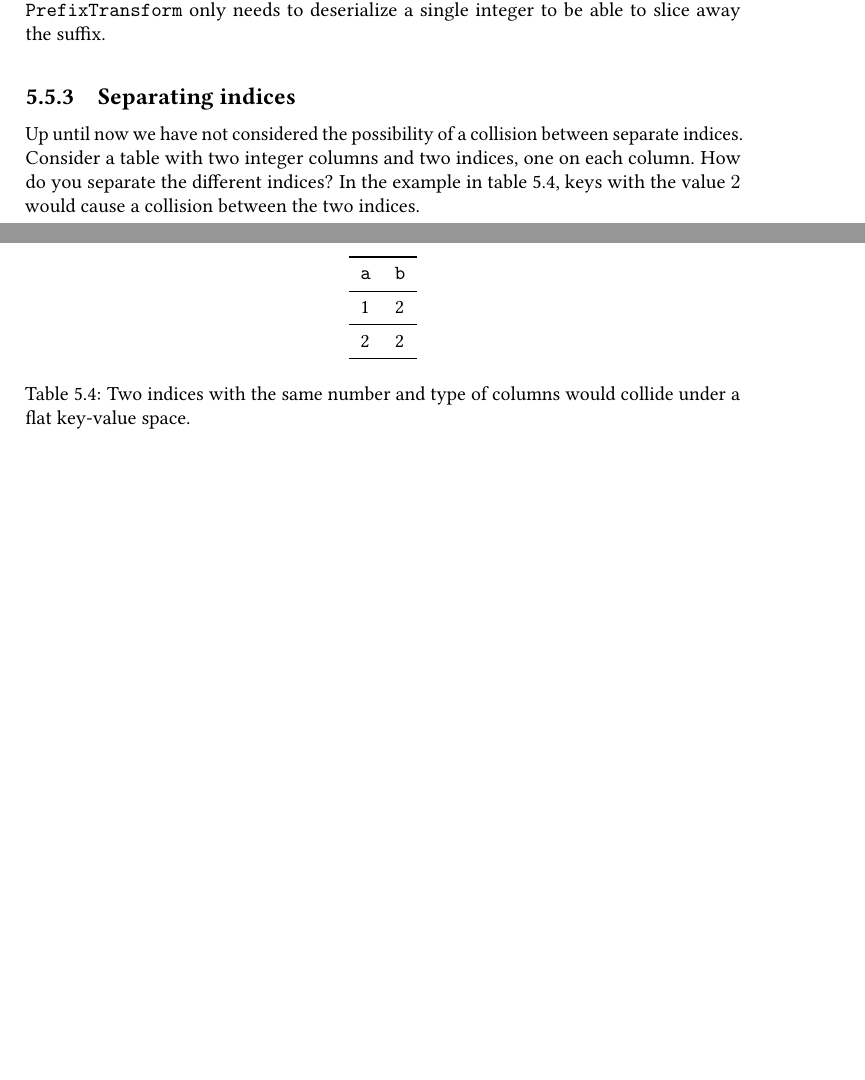
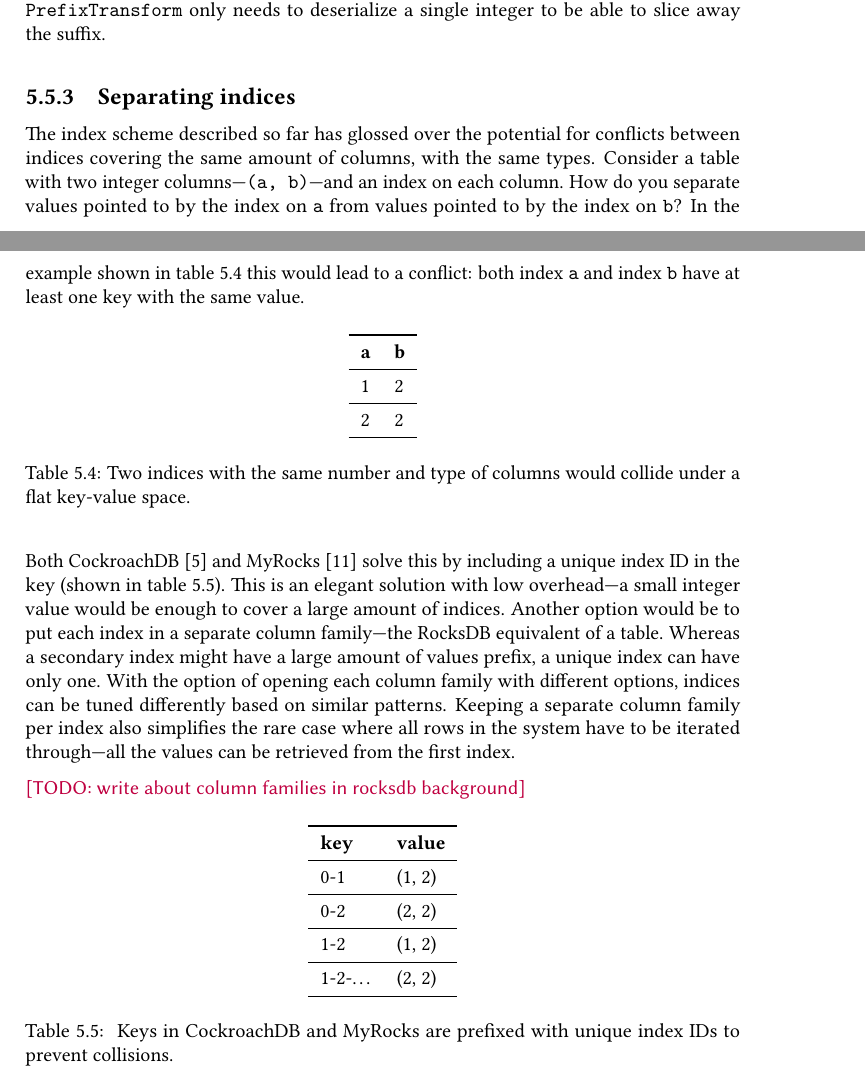
Before and after one commit to ekmartin/thesis, a LaTeX thesis (report.tex, which reads persistent-bases.tex): two parts of pages 38 and 39 of 45, joined at a grey line, cut so that both start at the same text, the shorter picture padded with empty space. Compiled offline with pdfLaTeX.

Commit message:
Index collisions

```diff
--- a/persistent-bases.tex
+++ b/persistent-bases.tex
@@ -996,17 +996,19 @@ PrefixTransform(raw_key):
 
 \subsection{Separating indices}
 
-Up until now we have not considered the possibility of a collision between
-separate indices. Consider a table with two integer columns and two indices, one
-on each column. How do you separate the different indices? In the example in
-table~\ref{table:colliding}, keys with the value $ 2 $ would cause a collision
-between the two indices.
+The index scheme described so far has glossed over the potential for conflicts
+between indices covering the same amount of columns, with the same types.
+Consider a table with two integer columns---\code{(a, b)}---and an index on each
+column. How do you separate values pointed to by the index on \code{a} from
+values pointed to by the index on \code{b}? In the example shown in
+table~\ref{table:colliding} this would lead to a conflict: both index \code{a}
+and index \code{b} have at least one key with the same value.
 
 \begin{table}[H]
   \centering
   \begin{tabular}{l l}
     \toprule
-    \textbf{\code{a}} & \textbf{\code{b}} \\ \midrule
+    \textbf{a} & \textbf{b} \\ \midrule
     1 & 2 \\ \midrule
     2 & 2 \\ \midrule
   \end{tabular}
@@ -1014,3 +1016,34 @@ between the two indices.
   \caption{Two indices with the same number and type of columns would collide
   under a flat key-value space.}\label{table:colliding}
 \end{table}
+
+Both CockroachDB~\cite{cockroach-encoding} and MyRocks~\cite{myrocks-encoding}
+solve this by including a unique index ID in the key (shown in
+table~\ref{table:index-id}). This is an elegant solution with low overhead---a
+small integer value would be enough to cover a large amount of indices. Another
+option would be to put each index in a separate column family---the RocksDB
+equivalent of a table. Whereas a secondary index might have a large amount of
+values prefix, a unique index can have only one. With the option of opening each
+column family with different options, indices can be tuned differently based on
+similar patterns. Keeping a separate column family per index also simplifies the
+rare case where all rows in the system have to be iterated through---all the
+values can be retrieved from the first index.
+
+\todo{write about column families in rocksdb background}
+
+\begin{table}[H]
+  \centering
+  \begin{tabular}{l l}
+    \toprule
+    \textbf{key} & \textbf{value} \\ \midrule
+    0-1 & (1, 2) \\ \midrule
+    0-2 & (2, 2) \\ \midrule
+    1-2 & (1, 2) \\ \midrule
+    1-2-\dots & (2, 2) \\ \midrule
+  \end{tabular}
+
+  \caption{\
+    Keys in CockroachDB and MyRocks are prefixed with unique index IDs to
+    prevent collisions.
+  }\label{table:index-id}
+\end{table}
```
Also changed, not shown: sources.bib (+18 -0 lines).
